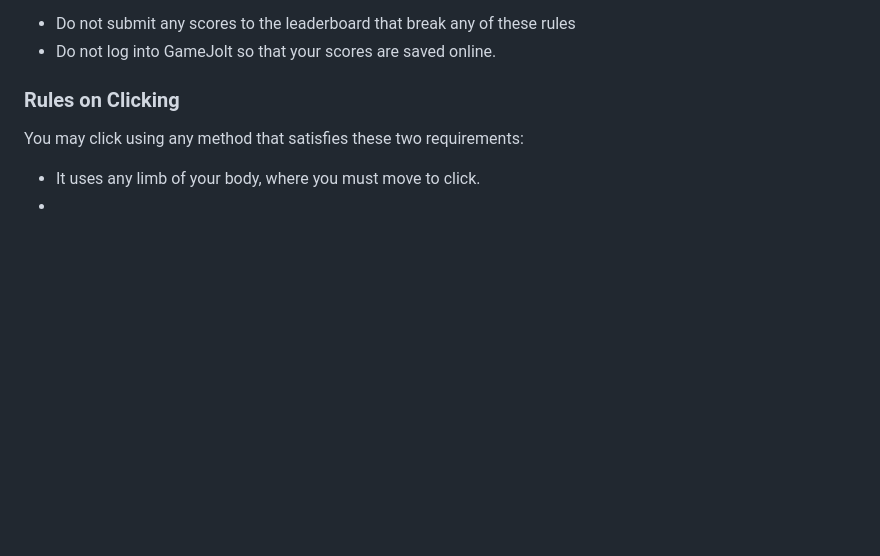
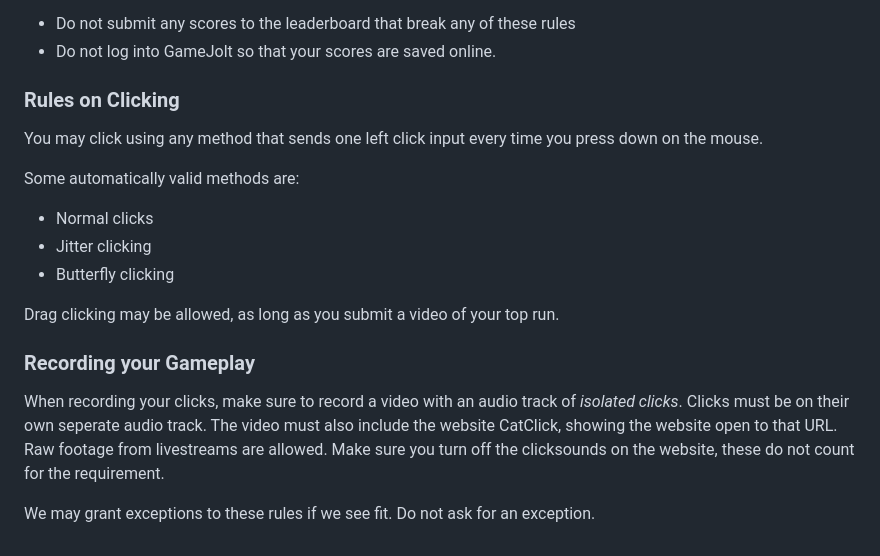
Before and after one commit to Moaiemoji/catclick, a Markdown page: README.md, the part around the change. Rendered like a GitHub page; blank space fills up the shorter version.

```diff
--- a/README.md
+++ b/README.md
@@ -52,6 +52,17 @@ If you must break any of these rules in this list, we politely request of you to
 * Do not submit any scores to the leaderboard that break any of these rules
 * Do not log into GameJolt so that your scores are saved online.
 ### Rules on Clicking
-You may click using any method that satisfies these two requirements:
-* It uses any limb of your body, where you must move to click.
-*
+You may click using any method that sends one left click input every time you press down on the mouse.
+
+Some automatically valid methods are:
+
+* Normal clicks
+* Jitter clicking
+* Butterfly clicking
+
+Drag clicking may be allowed, as long as you submit a video of your top run.
+
+### Recording your Gameplay
+When recording your clicks, make sure to record a video with an audio track of *isolated clicks*. Clicks must be on their own seperate audio track. The video must also include the website CatClick, showing the website open to that URL. Raw footage from livestreams are allowed. Make sure you turn off the clicksounds on the website, these do not count for the requirement.
+
+We may grant exceptions to these rules if we see fit. Do not ask for an exception.
```
